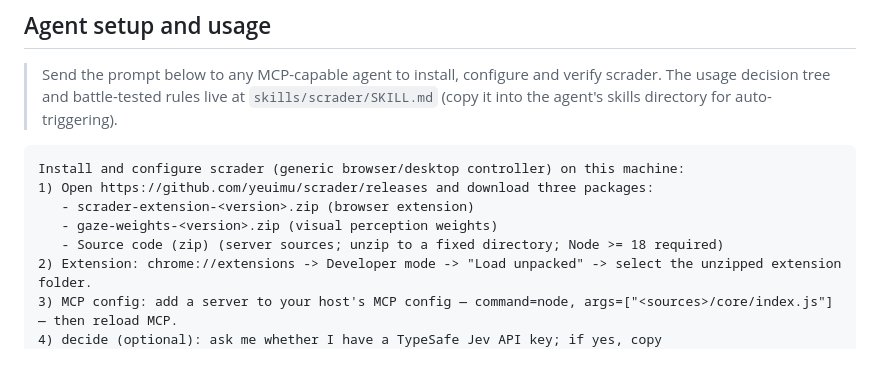
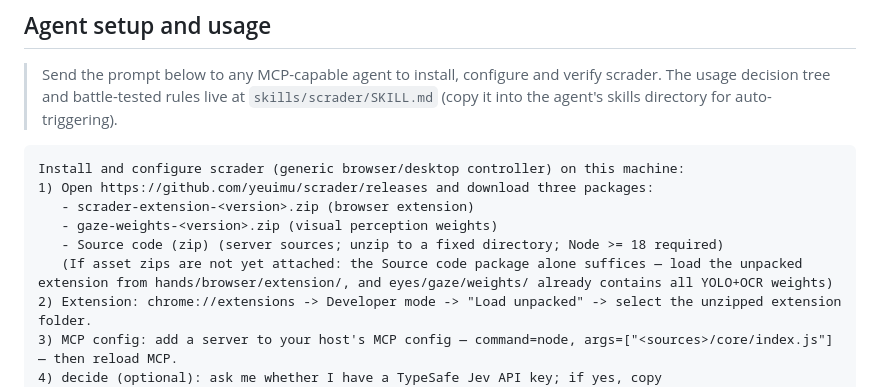
Before and after one commit to yeuimu/scrader, a Markdown page: README.md, the part around the change. GitHub-like rendering; blank space fills up the shorter version.

Commit message:
README：Source code 单包兜底说明（附件未挂时一个包全搞定）

```diff
--- a/README.md
+++ b/README.md
@@ -108,6 +108,7 @@ Install and configure scrader (generic browser/desktop controller) on this machi
    - scrader-extension-<version>.zip (browser extension)
    - gaze-weights-<version>.zip (visual perception weights)
    - Source code (zip) (server sources; unzip to a fixed directory; Node >= 18 required)
+   (If asset zips are not yet attached: the Source code package alone suffices — load the unpacked extension from hands/browser/extension/, and eyes/gaze/weights/ already contains all YOLO+OCR weights)
 2) Extension: chrome://extensions -> Developer mode -> "Load unpacked" -> select the unzipped extension folder.
 3) MCP config: add a server to your host's MCP config — command=node, args=["<sources>/core/index.js"] — then reload MCP.
 4) decide (optional): ask me whether I have a TypeSafe Jev API key; if yes, copy <sources>/core/providers.example.json
```
Also changed, not shown: README.zh-CN.md (+1 -0 lines).
